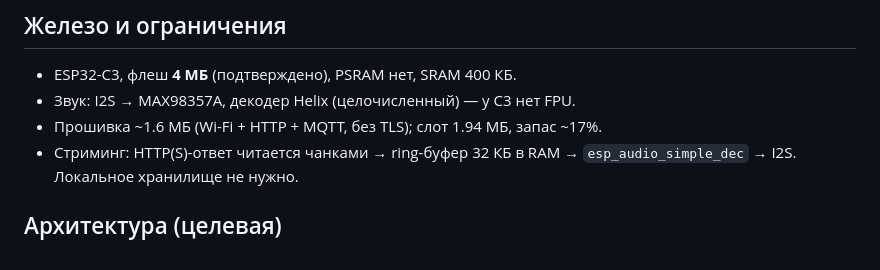
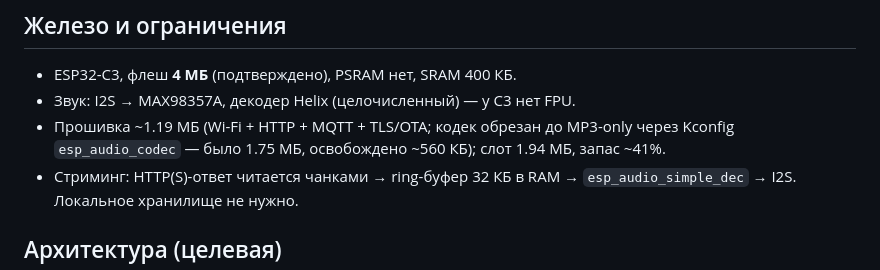
Before and after one commit to thefrol/iot-sad-zvuk, a Markdown page: ROADMAP.md, the part around the change. Drawn GitHub-style.

Commit message:
ROADMAP: актуальный размер прошивки после обрезки кодеков (1.19 МБ)

```diff
--- a/ROADMAP.md
+++ b/ROADMAP.md
@@ -8,7 +8,9 @@
 
 - ESP32-C3, флеш **4 МБ** (подтверждено), PSRAM нет, SRAM 400 КБ.
 - Звук: I2S → MAX98357A, декодер Helix (целочисленный) — у C3 нет FPU.
-- Прошивка ~1.6 МБ (Wi-Fi + HTTP + MQTT, без TLS); слот 1.94 МБ, запас ~17%.
+- Прошивка ~1.19 МБ (Wi-Fi + HTTP + MQTT + TLS/OTA; кодек обрезан до
+  MP3-only через Kconfig `esp_audio_codec` — было 1.75 МБ, освобождено
+  ~560 КБ); слот 1.94 МБ, запас ~41%.
 - Стриминг: HTTP(S)-ответ читается чанками → ring-буфер 32 КБ в RAM →
   `esp_audio_simple_dec` → I2S. Локальное хранилище не нужно.
 
```
